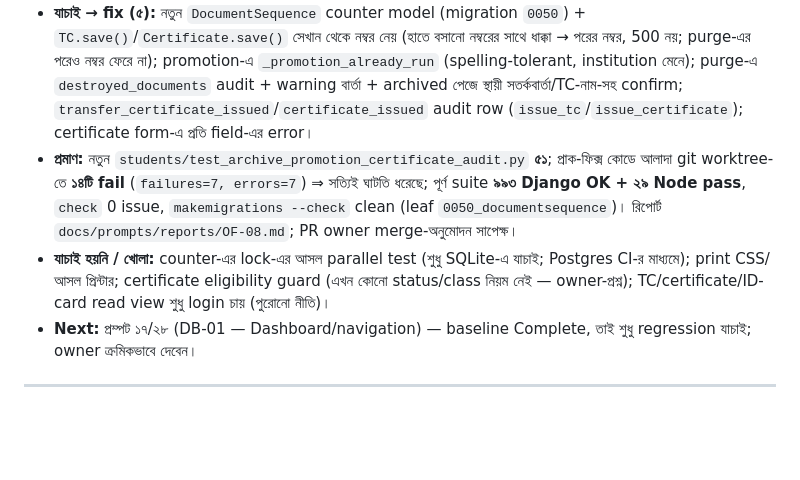
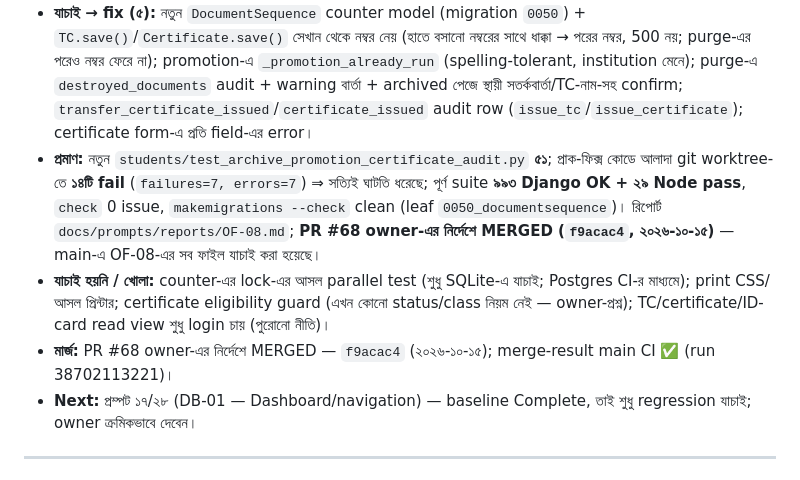
Before and after one commit to riazdzt2025-byte/school-management-system, a Markdown page: docs/HANDOFF.md, the part around the change. Drawn GitHub-style; blank space fills up the shorter version.

Commit message:
OF-08: record PR #68 merge (f9acac4) and green merge-result CI
Co-authored-by: arena-agent <297053741+arena-agent@users.noreply.github.com>

```diff
--- a/docs/HANDOFF.md
+++ b/docs/HANDOFF.md
@@ -5,8 +5,9 @@
 - **Branch:** `arena/f3f3b804-school-management-system` (base `58262d3` = OF-07 merge; prompt-এ লেখা `arena/01a0b7f7-…` stale, branch বদলানো হয়নি)।
 - **Owner-সিদ্ধান্ত (Arena chat, ২০২৬-১০-১৫):** (১) TC/সার্টিফিকেট থাকা ছাত্র purge **যাবে**, কিন্তু জোরে সতর্ক + audit-এ কোন নম্বর ধ্বংস হলো তা লেখা থাকবে (block নয়); (২) নম্বর year-wise ফরম্যাটেই থাকবে, কিন্তু **collision-safe** ও ধ্বংস হওয়া নম্বর **পুনর্ব্যবহার নয়**; (৩) একই class+session-এ দ্বিতীয় promotion run **block**, batch rollback করলে আবার অনুমোদিত।
 - **যাচাই → fix (৫):** নতুন `DocumentSequence` counter model (migration `0050`) + `TC.save()`/`Certificate.save()` সেখান থেকে নম্বর নেয় (হাতে বসানো নম্বরের সাথে ধাক্কা → পরের নম্বর, 500 নয়; purge-এর পরেও নম্বর ফেরে না); promotion-এ `_promotion_already_run` (spelling-tolerant, institution মেনে); purge-এ `destroyed_documents` audit + warning বার্তা + archived পেজে স্থায়ী সতর্কবার্তা/TC-নাম-সহ confirm; `transfer_certificate_issued`/`certificate_issued` audit row (`issue_tc`/`issue_certificate`); certificate form-এ প্রতি field-এর error।
-- **প্রমাণ:** নতুন `students/test_archive_promotion_certificate_audit.py` **৫১**; প্রাক-ফিক্স কোডে আলাদা git worktree-তে **১৪টি fail** (`failures=7, errors=7`) ⇒ সত্যিই ঘাটতি ধরেছে; পূর্ণ suite **৯৯৩ Django OK + ২৯ Node pass**, `check` 0 issue, `makemigrations --check` clean (leaf `0050_documentsequence`)। রিপোর্ট `docs/prompts/reports/OF-08.md`; PR owner merge-অনুমোদন সাপেক্ষ।
+- **প্রমাণ:** নতুন `students/test_archive_promotion_certificate_audit.py` **৫১**; প্রাক-ফিক্স কোডে আলাদা git worktree-তে **১৪টি fail** (`failures=7, errors=7`) ⇒ সত্যিই ঘাটতি ধরেছে; পূর্ণ suite **৯৯৩ Django OK + ২৯ Node pass**, `check` 0 issue, `makemigrations --check` clean (leaf `0050_documentsequence`)। রিপোর্ট `docs/prompts/reports/OF-08.md`; **PR #68 owner-এর নির্দেশে MERGED (`f9acac4`, ২০২৬-১০-১৫)** — main-এ OF-08-এর সব ফাইল যাচাই করা হয়েছে।
 - **যাচাই হয়নি / খোলা:** counter-এর lock-এর আসল parallel test (শুধু SQLite-এ যাচাই; Postgres CI-র মাধ্যমে); print CSS/আসল প্রিন্টার; certificate eligibility guard (এখন কোনো status/class নিয়ম নেই — owner-প্রশ্ন); TC/certificate/ID-card read view শুধু login চায় (পুরোনো নীতি)।
+- **মার্জ:** PR #68 owner-এর নির্দেশে MERGED — `f9acac4` (২০২৬-১০-১৫); merge-result main CI ✅ (run 38702113221)।
 - **Next:** প্রম্পট ১৭/২৮ (DB-01 — Dashboard/navigation) — baseline Complete, তাই শুধু regression যাচাই; owner ক্রমিকভাবে দেবেন।
 
 ---
```
Also changed, not shown: docs/prompts/PROGRESS.md (+2 -2 lines), 1 other file.
